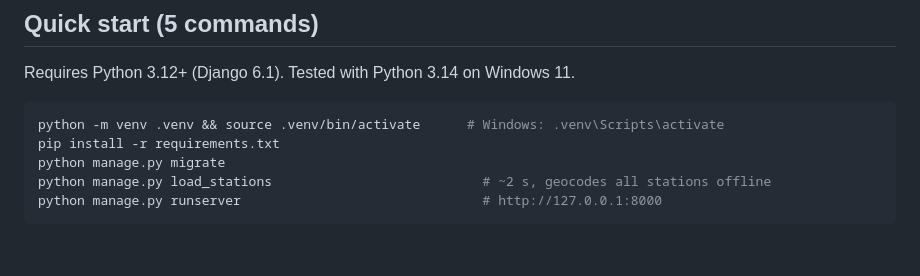
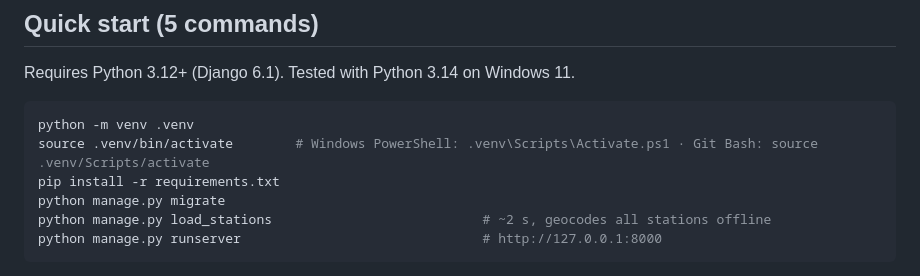
Before and after one commit to camiloquinteror92/fuel-route-planner, a Markdown page: README.md, the part around the change. Drawn GitHub-style; blank space fills up the shorter version.

Commit message:
docs: setup commands that work on Windows PowerShell, Git Bash and Unix shells

````diff
--- a/README.md
+++ b/README.md
@@ -15,7 +15,8 @@ It makes **one call to a free routing API per new trip** (OSRM, no API key) and
 Requires Python 3.12+ (Django 6.1). Tested with Python 3.14 on Windows 11.
 
 ```bash
-python -m venv .venv && source .venv/bin/activate      # Windows: .venv\Scripts\activate
+python -m venv .venv
+source .venv/bin/activate        # Windows PowerShell: .venv\Scripts\Activate.ps1 · Git Bash: source .venv/Scripts/activate
 pip install -r requirements.txt
 python manage.py migrate
 python manage.py load_stations                           # ~2 s, geocodes all stations offline
````
